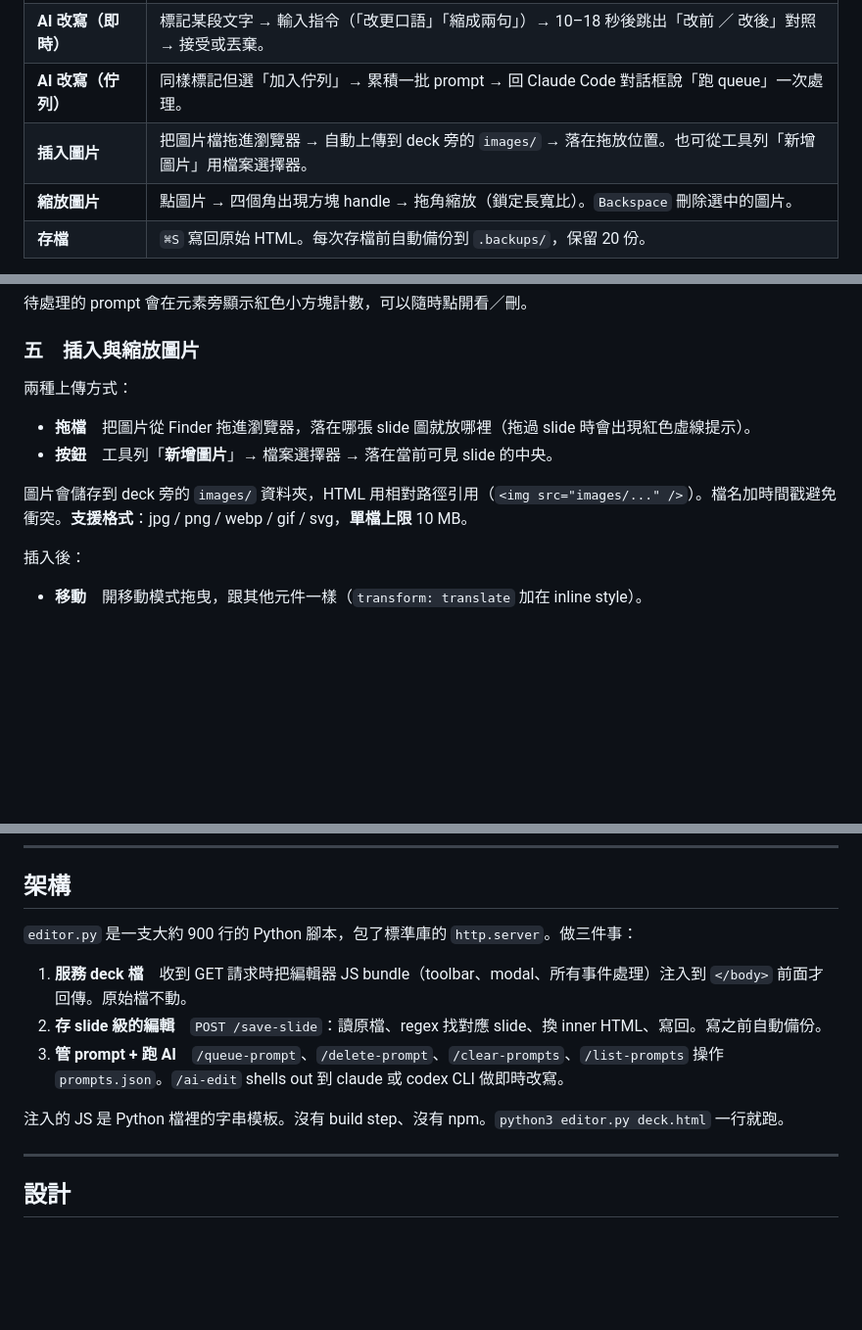
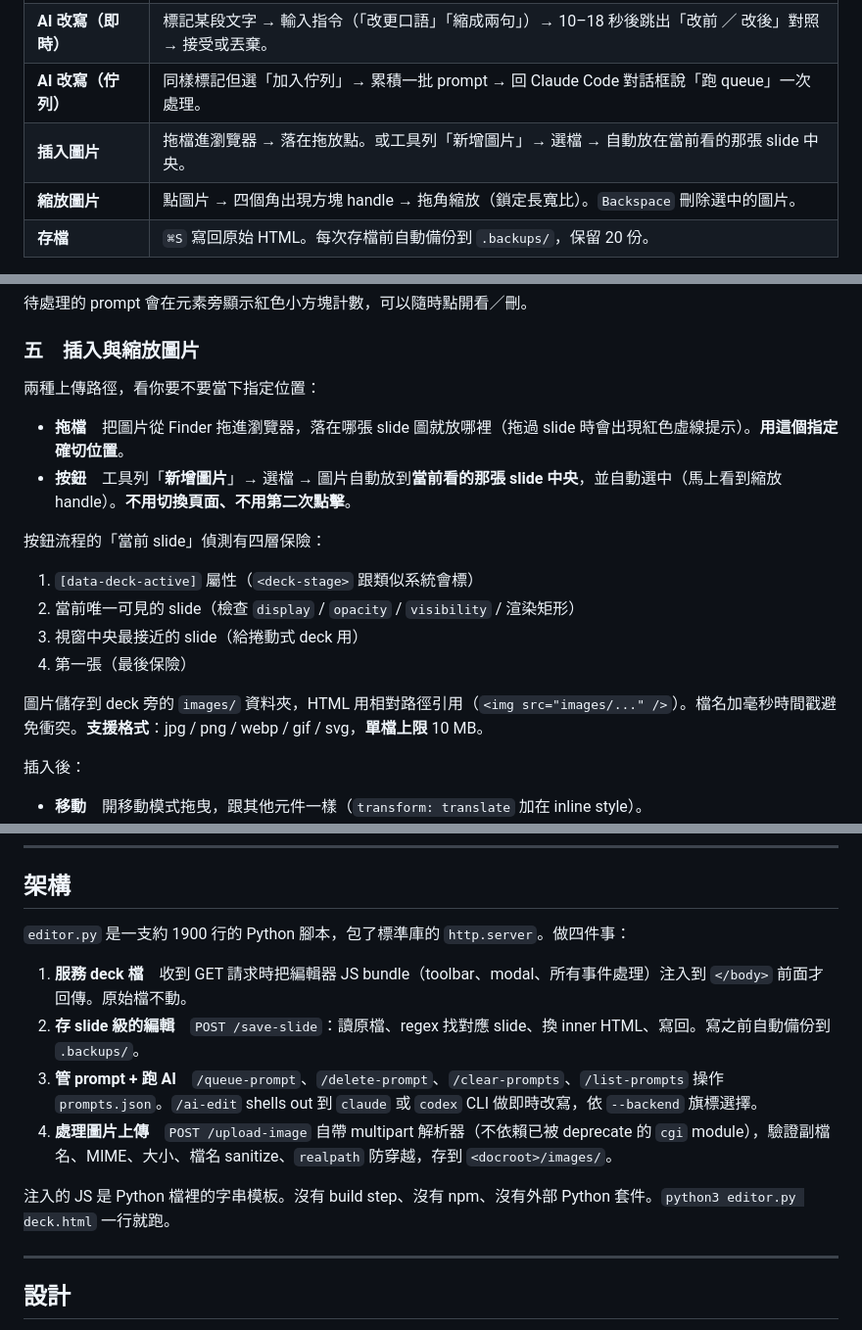
Before and after one commit to garyyang1001/slide-editor, a Markdown page: README.md, 3 parts joined by grey strips. Shown at 98% size. Drawn GitHub-style; blank space fills up the shorter version.

Commit message:
Update README to match auto-place image flow + current architecture
- Insert-image bullet in the feature table now describes the
  no-extra-click button flow: pick file → image lands at active
  slide center, auto-selected with resize handles ready.
- Section 五 "插入與縮放圖片" expands the same flow and documents
  the four-step active-slide detection chain
  (data-deck-active → visibility → viewport-center → first slide).
- Architecture section bumps line count (~900 → ~1900), adds the
  fourth responsibility (image uploads via /upload-image), and
  notes the self-contained multipart parser.

```diff
--- a/README.md
+++ b/README.md
@@ -40,7 +40,7 @@ python3 editor.py path/to/deck.html
 | **改字級** | 點任何文字 → 上方浮出小工具列：`−` 縮小 / 目前大小 / `+` 放大 / `RESET` 還原。或鍵盤 `Alt+↑` / `Alt+↓`。 |
 | **AI 改寫（即時）** | 標記某段文字 → 輸入指令（「改更口語」「縮成兩句」）→ 10–18 秒後跳出「改前 ／ 改後」對照 → 接受或丟棄。 |
 | **AI 改寫（佇列）** | 同樣標記但選「加入佇列」→ 累積一批 prompt → 回 Claude Code 對話框說「跑 queue」一次處理。 |
-| **插入圖片** | 把圖片檔拖進瀏覽器 → 自動上傳到 deck 旁的 `images/` → 落在拖放位置。也可從工具列「新增圖片」用檔案選擇器。 |
+| **插入圖片** | 拖檔進瀏覽器 → 落在拖放點。或工具列「新增圖片」→ 選檔 → 自動放在當前看的那張 slide 中央。 |
 | **縮放圖片** | 點圖片 → 四個角出現方塊 handle → 拖角縮放（鎖定長寬比）。`Backspace` 刪除選中的圖片。 |
 | **存檔** | `⌘S` 寫回原始 HTML。每次存檔前自動備份到 `.backups/`，保留 20 份。 |
 
@@ -168,12 +168,19 @@ python3 editor.py deck.html --slide-tag div --slide-class slide --slide-key data
 
 ### 五　插入與縮放圖片
 
-兩種上傳方式：
+兩種上傳路徑，看你要不要當下指定位置：
 
-- **拖檔**　把圖片從 Finder 拖進瀏覽器，落在哪張 slide 圖就放哪裡（拖過 slide 時會出現紅色虛線提示）。
-- **按鈕**　工具列「**新增圖片**」→ 檔案選擇器 → 落在當前可見 slide 的中央。
+- **拖檔**　把圖片從 Finder 拖進瀏覽器，落在哪張 slide 圖就放哪裡（拖過 slide 時會出現紅色虛線提示）。**用這個指定確切位置**。
+- **按鈕**　工具列「**新增圖片**」→ 選檔 → 圖片自動放到**當前看的那張 slide 中央**，並自動選中（馬上看到縮放 handle）。**不用切換頁面、不用第二次點擊**。
 
-圖片會儲存到 deck 旁的 `images/` 資料夾，HTML 用相對路徑引用（`<img src="images/..." />`）。檔名加時間戳避免衝突。**支援格式**：jpg / png / webp / gif / svg，**單檔上限** 10 MB。
+按鈕流程的「當前 slide」偵測有四層保險：
+
+1. `[data-deck-active]` 屬性（`<deck-stage>` 跟類似系統會標）
+2. 當前唯一可見的 slide（檢查 `display` / `opacity` / `visibility` / 渲染矩形）
+3. 視窗中央最接近的 slide（給捲動式 deck 用）
+4. 第一張（最後保險）
+
+圖片儲存到 deck 旁的 `images/` 資料夾，HTML 用相對路徑引用（`<img src="images/..." />`）。檔名加毫秒時間戳避免衝突。**支援格式**：jpg / png / webp / gif / svg，**單檔上限** 10 MB。
 
 插入後：
 
@@ -206,13 +213,14 @@ python3 editor.py deck.html --slide-tag div --slide-class slide --slide-key data
 
 ## 架構
 
-`editor.py` 是一支大約 900 行的 Python 腳本，包了標準庫的 `http.server`。做三件事：
+`editor.py` 是一支約 1900 行的 Python 腳本，包了標準庫的 `http.server`。做四件事：
 
 1. **服務 deck 檔**　收到 GET 請求時把編輯器 JS bundle（toolbar、modal、所有事件處理）注入到 `</body>` 前面才回傳。原始檔不動。
-2. **存 slide 級的編輯**　`POST /save-slide`：讀原檔、regex 找對應 slide、換 inner HTML、寫回。寫之前自動備份。
-3. **管 prompt + 跑 AI**　`/queue-prompt`、`/delete-prompt`、`/clear-prompts`、`/list-prompts` 操作 `prompts.json`。`/ai-edit` shells out 到 claude 或 codex CLI 做即時改寫。
+2. **存 slide 級的編輯**　`POST /save-slide`：讀原檔、regex 找對應 slide、換 inner HTML、寫回。寫之前自動備份到 `.backups/`。
+3. **管 prompt + 跑 AI**　`/queue-prompt`、`/delete-prompt`、`/clear-prompts`、`/list-prompts` 操作 `prompts.json`。`/ai-edit` shells out 到 `claude` 或 `codex` CLI 做即時改寫，依 `--backend` 旗標選擇。
+4. **處理圖片上傳**　`POST /upload-image` 自帶 multipart 解析器（不依賴已被 deprecate 的 `cgi` module），驗證副檔名、MIME、大小、檔名 sanitize、`realpath` 防穿越，存到 `<docroot>/images/`。
 
-注入的 JS 是 Python 檔裡的字串模板。沒有 build step、沒有 npm。`python3 editor.py deck.html` 一行就跑。
+注入的 JS 是 Python 檔裡的字串模板。沒有 build step、沒有 npm、沒有外部 Python 套件。`python3 editor.py deck.html` 一行就跑。
 
 ---
 
```
